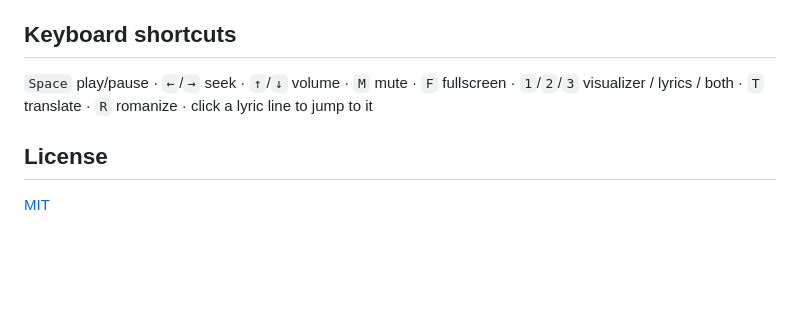
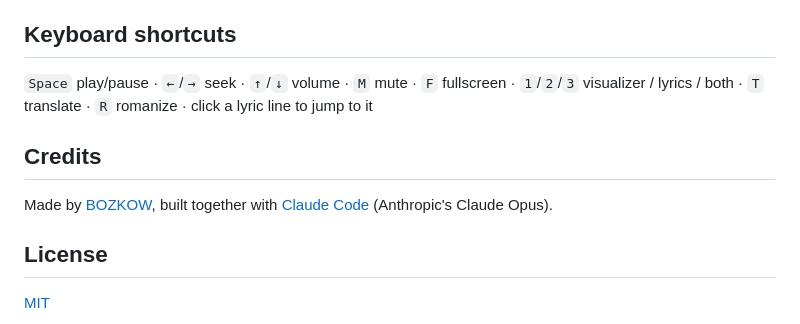
Before and after one commit to BOZKOW/vibe-visualizer, a Markdown page: README.md, the part around the change. Drawn GitHub-style; blank space fills up the shorter version.

Commit message:
Add credits to README
Co-Authored-By: Claude Opus 5.5 <noreply@anthropic.com>

```diff
--- a/README.md
+++ b/README.md
@@ -125,6 +125,10 @@ may stop working at any time, and you are responsible for whether using them is
 `Space` play/pause · `←`/`→` seek · `↑`/`↓` volume · `M` mute · `F` fullscreen ·
 `1`/`2`/`3` visualizer / lyrics / both · `T` translate · `R` romanize · click a lyric line to jump to it
 
+## Credits
+
+Made by [BOZKOW](https://github.com/BOZKOW), built together with [Claude Code](https://claude.com/claude-code) (Anthropic's Claude Opus).
+
 ## License
 
 [MIT](LICENSE)
```
